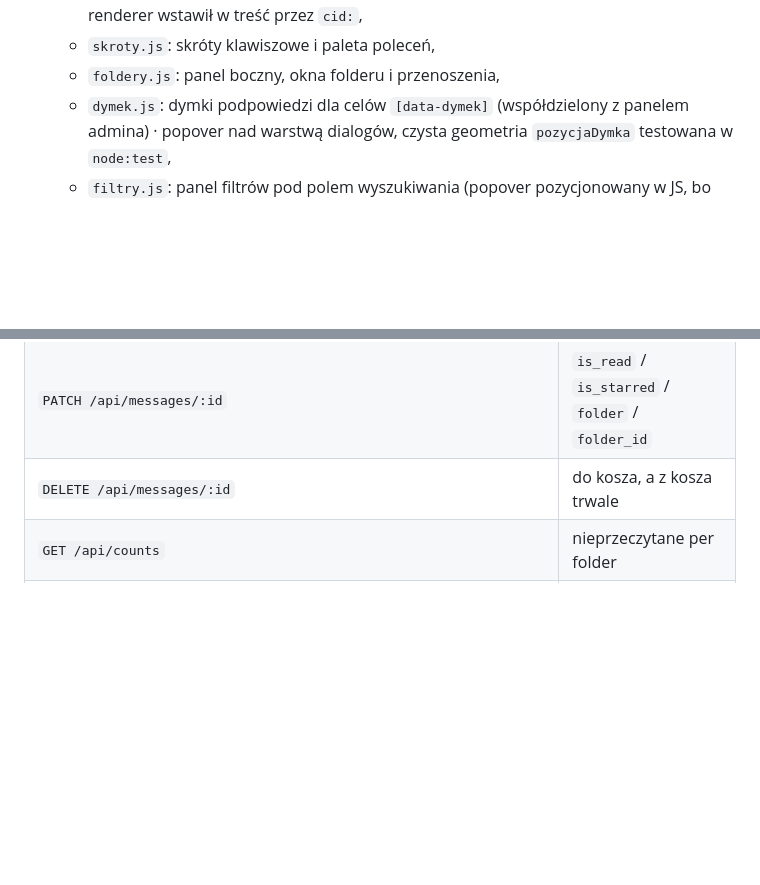
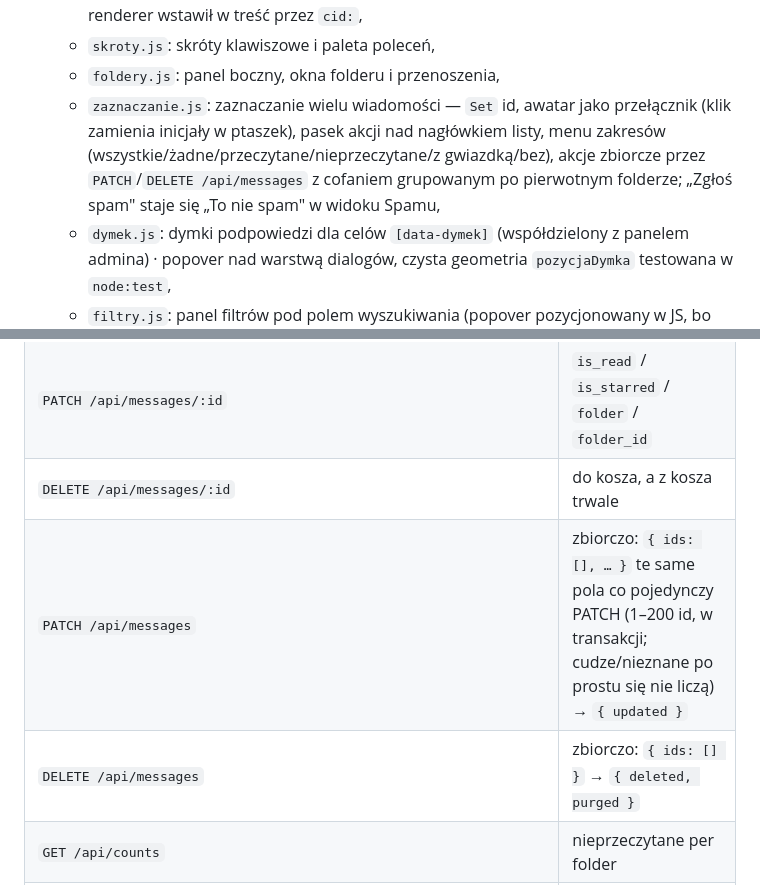
Before and after one commit to KMChris/twojapoczta, a Markdown page: docs/architektura.md, 2 parts joined by grey strips. Rendered like a GitHub page; blank space fills up the shorter version.

```diff
--- a/docs/architektura.md
+++ b/docs/architektura.md
@@ -173,6 +173,7 @@ Bez frameworka i bez budowania. Cztery strony (strona główna `index.html`,
   - `spinacze.js`: wybór widocznych spinaczy załączników · chowa ten, którego obrazek renderer wstawił w treść przez `cid:`,
   - `skroty.js`: skróty klawiszowe i paleta poleceń,
   - `foldery.js`: panel boczny, okna folderu i przenoszenia,
+  - `zaznaczanie.js`: zaznaczanie wielu wiadomości — `Set` id, awatar jako przełącznik (klik zamienia inicjały w ptaszek), pasek akcji nad nagłówkiem listy, menu zakresów (wszystkie/żadne/przeczytane/nieprzeczytane/z gwiazdką/bez), akcje zbiorcze przez `PATCH`/`DELETE /api/messages` z cofaniem grupowanym po pierwotnym folderze; „Zgłoś spam" staje się „To nie spam" w widoku Spamu,
   - `dymek.js`: dymki podpowiedzi dla celów `[data-dymek]` (współdzielony z panelem admina) · popover nad warstwą dialogów, czysta geometria `pozycjaDymka` testowana w `node:test`,
   - `filtry.js`: panel filtrów pod polem wyszukiwania (popover pozycjonowany w JS, bo anchor positioning nie jest jeszcze Baseline), zbieranie kryteriów, znacznik aktywnych filtrów,
   - `reguly.js`: kreator reguły (drugi krok panelu filtrów) i sekcja „Reguły" w Ustawieniach ze znacznikami „jeśli / to" składanymi z tych samych klocków co zdanie kreatora (`opisWarunkow`, `opisSkutkow`, `podsumowaniePL`), przełącznikiem, strzałkami kolejności i usuwaniem,
@@ -202,6 +203,8 @@ każdy endpoint wymaga sesji.
 | `POST /api/messages`                     | wyślij (od razu albo z `scheduledAt`) lub zapisz wersję roboczą |
 | `PATCH /api/messages/:id`                | `is_read` / `is_starred` / `folder` / `folder_id` |
 | `DELETE /api/messages/:id`               | do kosza, a z kosza trwale |
+| `PATCH /api/messages`                    | zbiorczo: `{ ids: [], … }` te same pola co pojedynczy PATCH (1–200 id, w transakcji; cudze/nieznane po prostu się nie liczą) → `{ updated }` |
+| `DELETE /api/messages`                   | zbiorczo: `{ ids: [] }` → `{ deleted, purged }` |
 | `GET /api/counts`                        | nieprzeczytane per folder |
 | `GET` / `POST /api/folders`              | lista folderów własnych · utwórz folder |
 | `PATCH` / `DELETE /api/folders/:id`      | zmień nazwę · usuń (poczta do Archiwum, reguły z tym celem gasną — `rulesDisabled` w odpowiedzi) |
```
Also changed, not shown: docs/przewodnik.md (+12 -0 lines).
